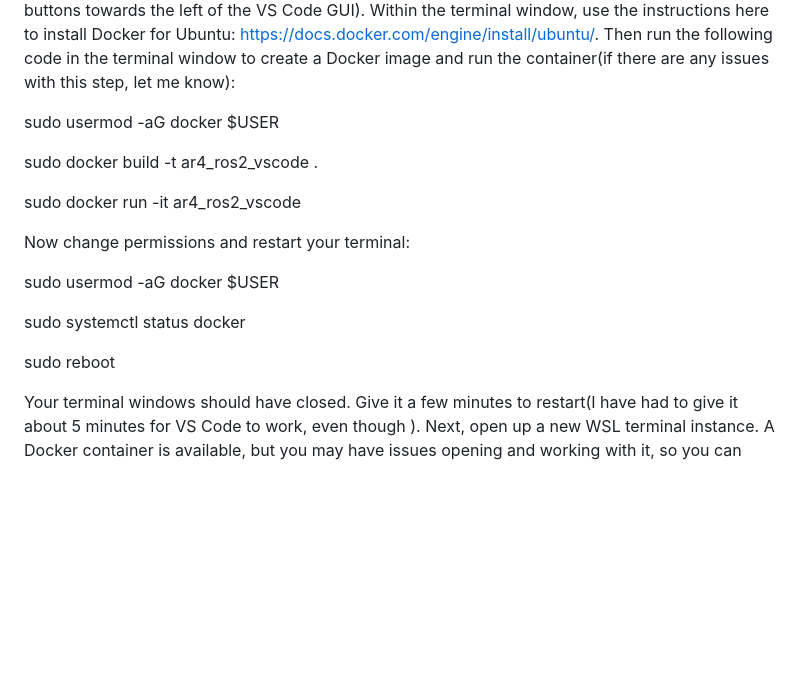
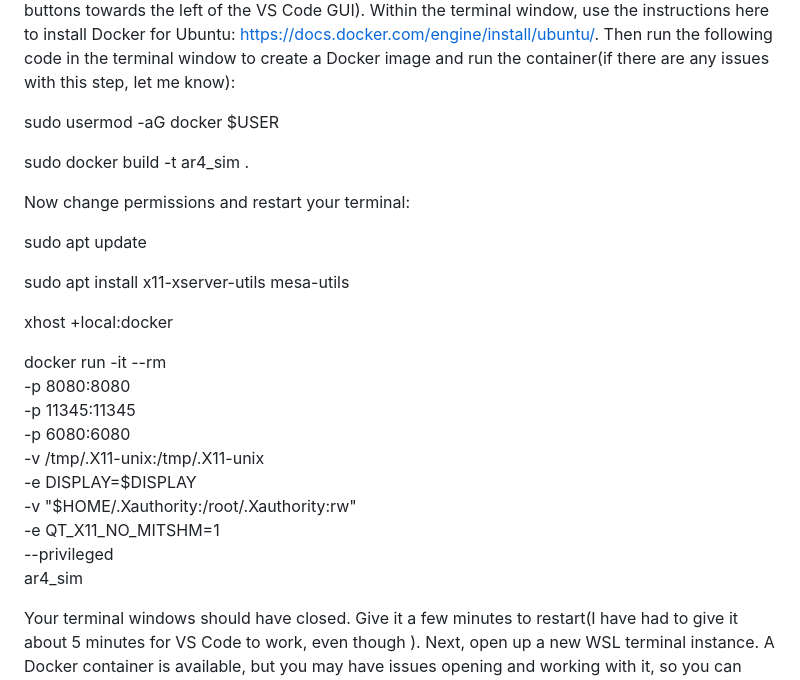
Before and after one commit to koghalai123/ar4_practice, a Markdown page: README.md, the part around the change. Rendered like a GitHub page; blank space fills up the shorter version.

```diff
--- a/README.md
+++ b/README.md
@@ -28,17 +28,26 @@ Install VS Code(not Visual Studio, you need Visual Studio Code). Install Windows
 
 sudo usermod -aG docker $USER
 
-sudo docker build -t ar4_ros2_vscode .
-
-sudo docker run -it ar4_ros2_vscode
+sudo docker build -t ar4_sim .
 
 Now change permissions and restart your terminal:
 
-sudo usermod -aG docker $USER
+sudo apt update
 
-sudo systemctl status docker
+sudo apt install x11-xserver-utils mesa-utils
 
-sudo reboot
+xhost +local:docker
+
+docker run -it --rm \
+  -p 8080:8080 \
+  -p 11345:11345 \
+  -p 6080:6080 \
+  -v /tmp/.X11-unix:/tmp/.X11-unix \
+  -e DISPLAY=$DISPLAY \
+  -v "$HOME/.Xauthority:/root/.Xauthority:rw" \
+  -e QT_X11_NO_MITSHM=1 \
+  --privileged \
+  ar4_sim
 
 Your terminal windows should have closed. Give it a few minutes to restart(I have had to give it about 5 minutes for VS Code to work, even though ). Next, open up a new WSL terminal instance. A Docker container is available, but you may have issues opening and working with it, so you can open a VS Code instance fully within WSL, rather than a VS Code instance on Windows with a WSL terminal
 
```
